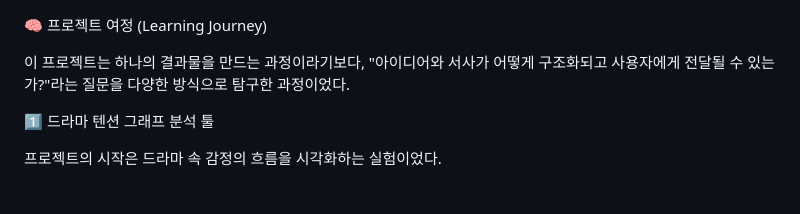
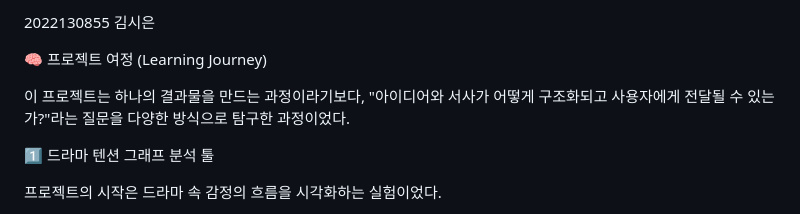
Before and after one commit to iedyeun77-code/2026_spring, a Markdown page: README.md, the part around the change. Drawn GitHub-style.

```diff
--- a/README.md
+++ b/README.md
@@ -1,3 +1,6 @@
+2022130855 김시은
+
+
 🧠 프로젝트 여정 (Learning Journey)
 
 이 프로젝트는 하나의 결과물을 만드는 과정이라기보다, "아이디어와 서사가 어떻게 구조화되고 사용자에게 전달될 수 있는가?"라는 질문을 다양한 방식으로 탐구한 과정이었다.
```
